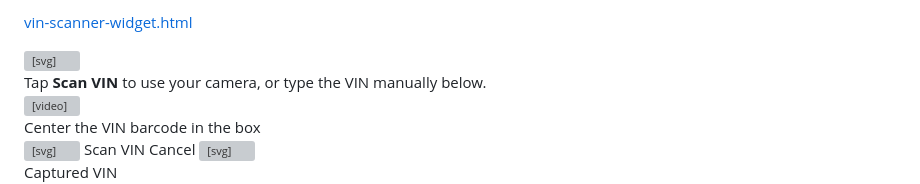
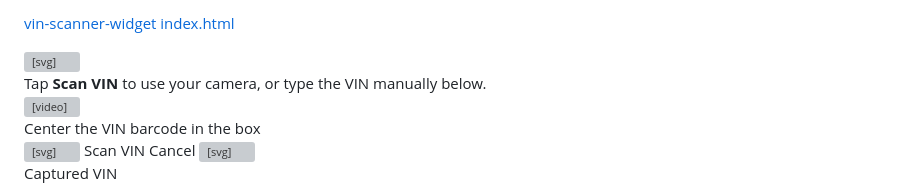
Before and after one commit to JAInnova/Vin-Decode, a Markdown page: README.md, the part around the change. GitHub-like rendering; grey boxes are pictures that could not be loaded.

```diff
--- a/README.md
+++ b/README.md
@@ -1,4 +1,4 @@
-[vin-scanner-widget.html](https://github.com/user-attachments/files/27205773/vin-scanner-widget.html)
+[vin-scanner-widget index.html](https://github.com/user-attachments/files/27205773/vin-scanner-widget.html)
 <!DOCTYPE html>
 <html lang="en">
 <head>
```
